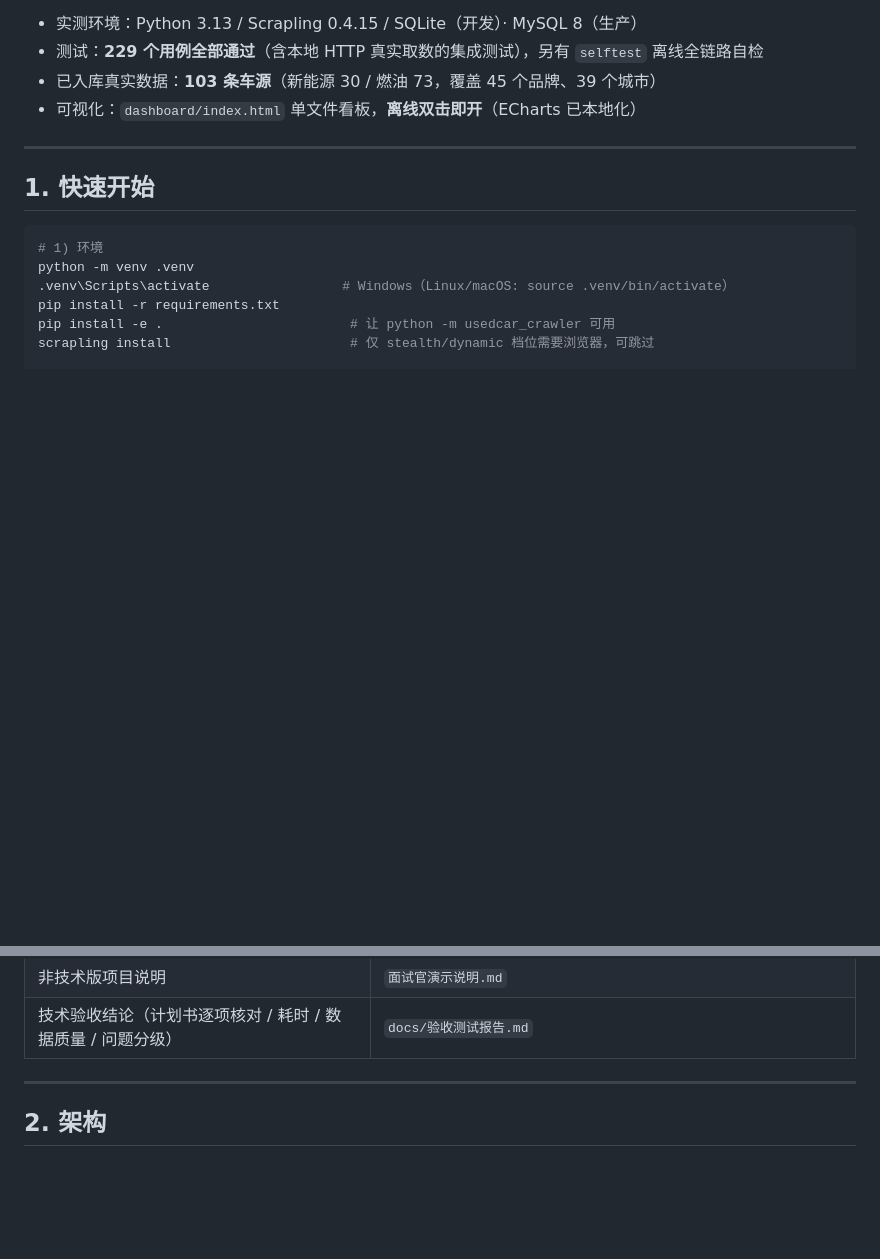
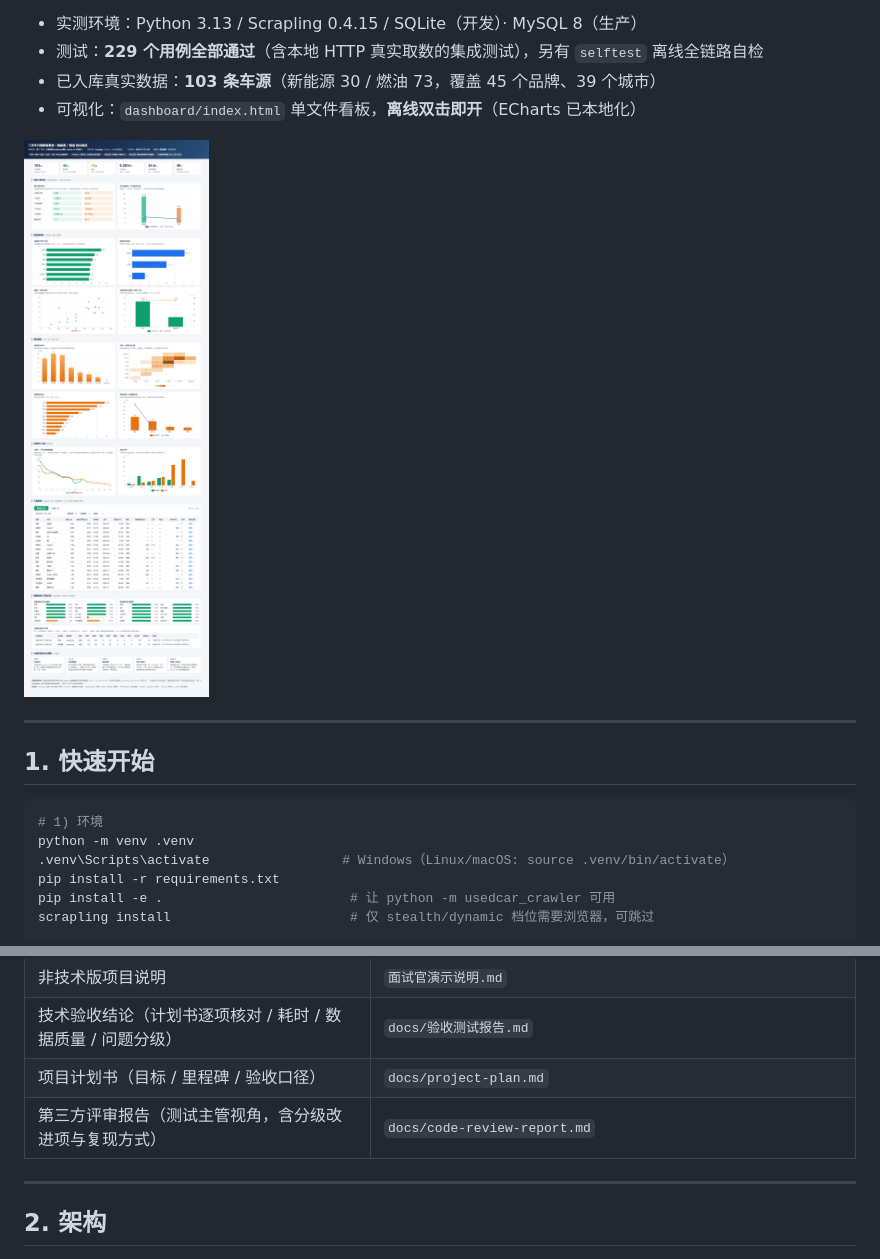
Before and after one commit to QIUZI-HONG/usedcar-crawler, a Markdown page: README.md, 2 parts joined by grey strips. Drawn GitHub-style; blank space fills up the shorter version.

Commit message:
docs: 发布前脱敏与 README 增强
- 脱敏: 清理验收报告 / 评审报告中残留的本地绝对路径与 Windows 用户名
- README: 补充看板预览图；文档索引新增项目计划书与第三方评审报告

```diff
--- a/README.md
+++ b/README.md
@@ -12,6 +12,8 @@
 - 测试：**229 个用例全部通过**（含本地 HTTP 真实取数的集成测试），另有 `selftest` 离线全链路自检
 - 已入库真实数据：**103 条车源**（新能源 30 / 燃油 73，覆盖 45 个品牌、39 个城市）
 - 可视化：`dashboard/index.html` 单文件看板，**离线双击即开**（ECharts 已本地化）
+
+![看板预览](dashboard/preview.png)
 
 ---
 
@@ -67,6 +69,8 @@ pytest -q
 | 数据长什么样、能不能直接用 | `dashboard/index.html`（双击打开，11 张图表 + 可筛选明细表 + 数据质量面板） |
 | 非技术版项目说明 | `面试官演示说明.md` |
 | 技术验收结论（计划书逐项核对 / 耗时 / 数据质量 / 问题分级） | `docs/验收测试报告.md` |
+| 项目计划书（目标 / 里程碑 / 验收口径） | `docs/project-plan.md` |
+| 第三方评审报告（测试主管视角，含分级改进项与复现方式） | `docs/code-review-report.md` |
 
 ---
 
```
Also changed, not shown: docs/code-review-report.md (+14 -14 lines), docs/验收测试报告.md (+2 -2 lines).
